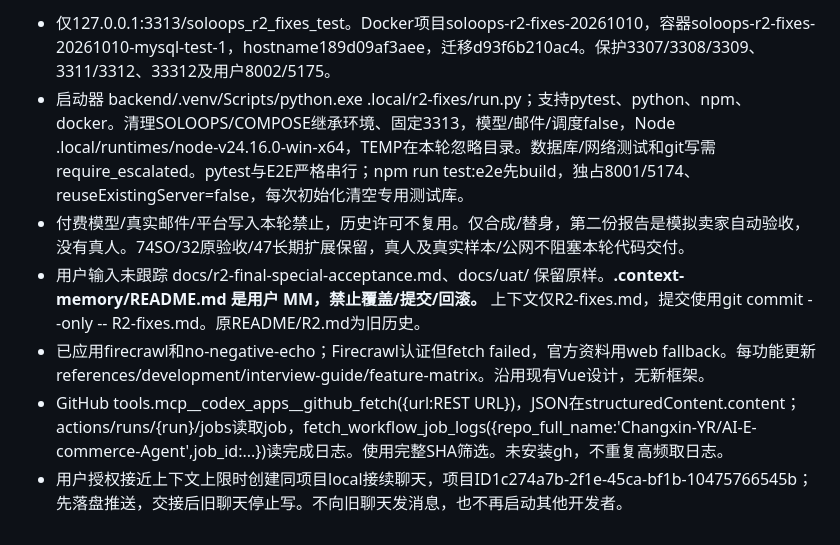
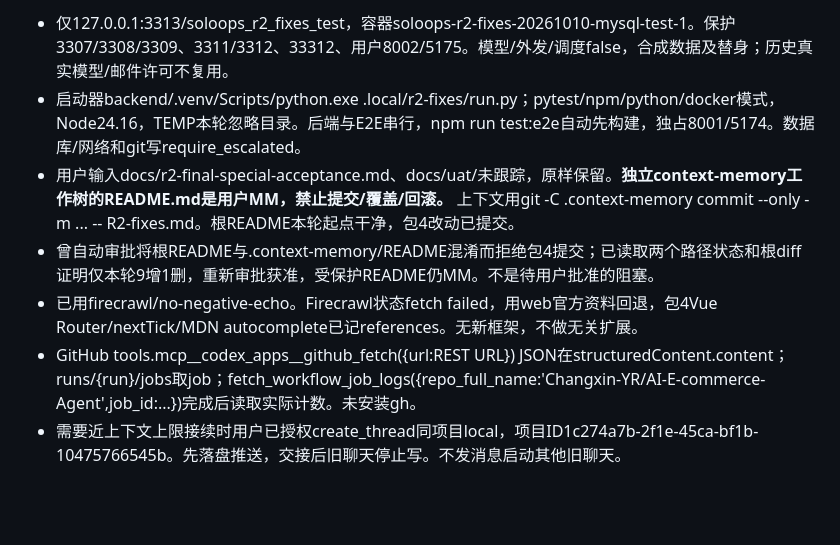
Before and after one commit to Changxin-YR/AI-E-commerce-Agent, a Markdown page: R2-fixes.md, the part around one of its changes. Drawn GitHub-style; blank space fills up the shorter version.

Commit message:
docs: record final onboarding commit and regression gates

```diff
--- a/R2-fixes.md
+++ b/R2-fixes.md
@@ -22,8 +26,8 @@
 
-- 仅127.0.0.1:3313/soloops_r2_fixes_test。Docker项目soloops-r2-fixes-20261010，容器soloops-r2-fixes-20261010-mysql-test-1，hostname189d09af3aee，迁移d93f6b210ac4。保护3307/3308/3309、3311/3312、33312及用户8002/5175。
-- 启动器 backend/.venv/Scripts/python.exe .local/r2-fixes/run.py；支持pytest、python、npm、docker。清理SOLOOPS/COMPOSE继承环境、固定3313，模型/邮件/调度false，Node .local/runtimes/node-v24.16.0-win-x64，TEMP在本轮忽略目录。数据库/网络测试和git写需require_escalated。pytest与E2E严格串行；npm run test:e2e先build，独占8001/5174、reuseExistingServer=false，每次初始化清空专用测试库。
-- 付费模型/真实邮件/平台写入本轮禁止，历史许可不复用。仅合成/替身，第二份报告是模拟卖家自动验收，没有真人。74SO/32原验收/47长期扩展保留，真人及真实样本/公网不阻塞本轮代码交付。
-- 用户输入未跟踪 docs/r2-final-special-acceptance.md、docs/uat/ 保留原样。**.context-memory/README.md 是用户 MM，禁止覆盖/提交/回滚。** 上下文仅R2-fixes.md，提交使用git commit --only -- R2-fixes.md。原README/R2.md为旧历史。
-- 已应用firecrawl和no-negative-echo；Firecrawl认证但fetch failed，官方资料用web fallback。每功能更新references/development/interview-guide/feature-matrix。沿用现有Vue设计，无新框架。
-- GitHub tools.mcp__codex_apps__github_fetch({url:REST URL})，JSON在structuredContent.content；actions/runs/{run}/jobs读取job，fetch_workflow_job_logs({repo_full_name:'Changxin-YR/AI-E-commerce-Agent',job_id:...})读完成日志。使用完整SHA筛选。未安装gh，不重复高频取日志。
-- 用户授权接近上下文上限时创建同项目local接续聊天，项目ID1c274a7b-2f1e-45ca-bf1b-10475766545b；先落盘推送，交接后旧聊天停止写。不向旧聊天发消息，也不再启动其他开发者。
+- 仅127.0.0.1:3313/soloops_r2_fixes_test，容器soloops-r2-fixes-20261010-mysql-test-1。保护3307/3308/3309、3311/3312、33312、用户8002/5175。模型/外发/调度false，合成数据及替身；历史真实模型/邮件许可不复用。
+- 启动器backend/.venv/Scripts/python.exe .local/r2-fixes/run.py；pytest/npm/python/docker模式，Node24.16，TEMP本轮忽略目录。后端与E2E串行，npm run test:e2e自动先构建，独占8001/5174。数据库/网络和git写require_escalated。
+- 用户输入docs/r2-final-special-acceptance.md、docs/uat/未跟踪，原样保留。**独立context-memory工作树的README.md是用户MM，禁止提交/覆盖/回滚。** 上下文用git -C .context-memory commit --only -m ... -- R2-fixes.md。根README本轮起点干净，包4改动已提交。
+- 曾自动审批将根README与.context-memory/README混淆而拒绝包4提交；已读取两个路径状态和根diff证明仅本轮9增1删，重新审批获准，受保护README仍MM。不是待用户批准的阻塞。
+- 已用firecrawl/no-negative-echo。Firecrawl状态fetch failed，用web官方资料回退，包4Vue Router/nextTick/MDN autocomplete已记references。无新框架，不做无关扩展。
+- GitHub tools.mcp__codex_apps__github_fetch({url:REST URL}) JSON在structuredContent.content；runs/{run}/jobs取job；fetch_workflow_job_logs({repo_full_name:'Changxin-YR/AI-E-commerce-Agent',job_id:...})完成后读取实际计数。未安装gh。
+- 需要近上下文上限接续时用户已授权create_thread同项目local，项目ID1c274a7b-2f1e-45ca-bf1b-10475766545b。先落盘推送，交接后旧聊天停止写。不发消息启动其他旧聊天。
```
Also changed, not shown: other parts of R2-fixes.md (+19 -15 lines).
